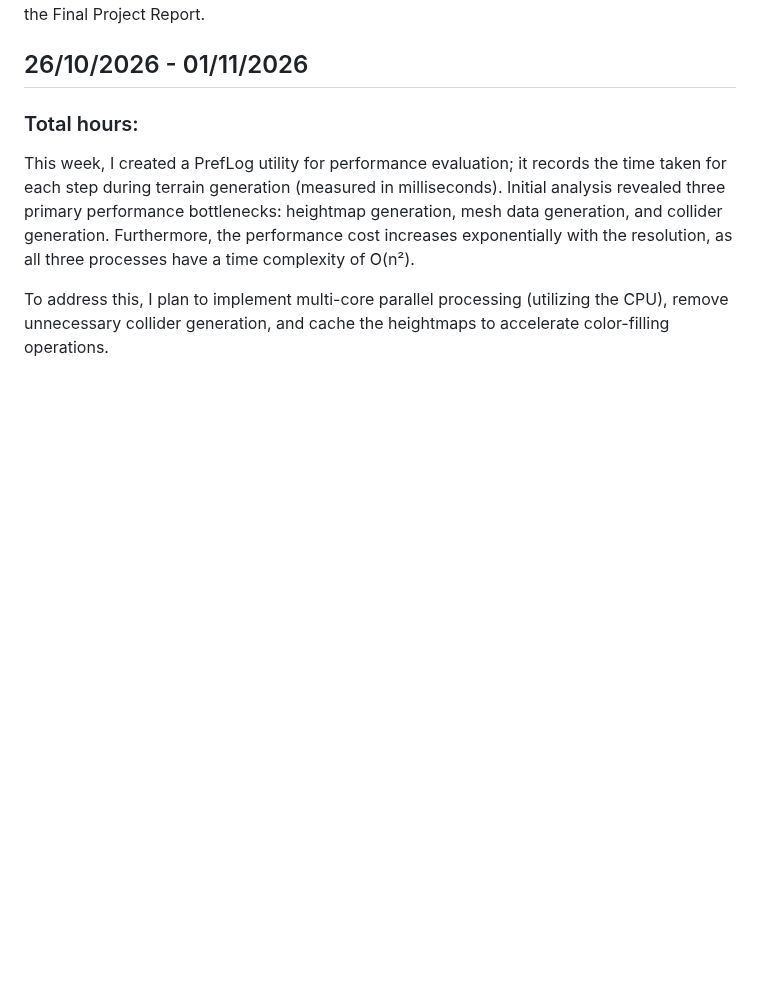
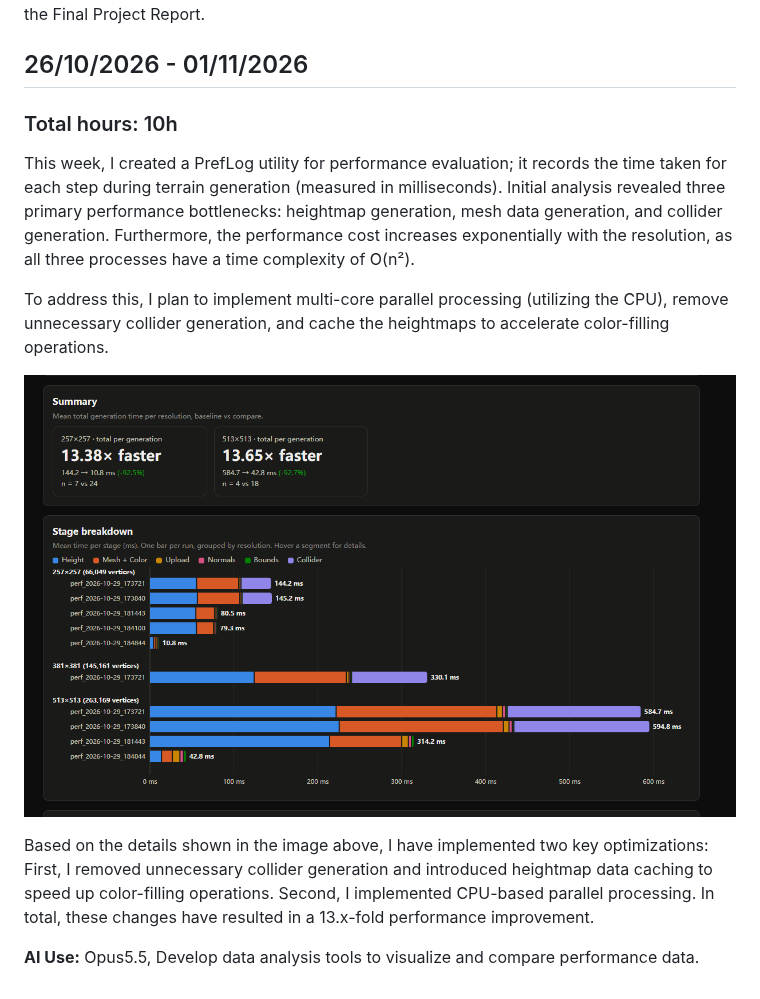
Before and after one commit to pengzzzccc/PTG, a Markdown page: Doc/DevLog.md, the part around the change. GitHub-like rendering; pictures changed too: Doc/image.png (added); blank space fills up the shorter version.

Commit message:
Update：Parallel Optimization

```diff
--- a/Doc/DevLog.md
+++ b/Doc/DevLog.md
@@ -94,7 +94,18 @@ The evaluation direction and plan were defined this week; for further details, p
 
 
 ## 26/10/2026 - 01/11/2026
-### Total hours:
+### Total hours: 10h
 This week, I created a PrefLog utility for performance evaluation; it records the time taken for each step during terrain generation (measured in milliseconds). Initial analysis revealed three primary performance bottlenecks: heightmap generation, mesh data generation, and collider generation. Furthermore, the performance cost increases exponentially with the resolution, as all three processes have a time complexity of O(n²).
 
 To address this, I plan to implement multi-core parallel processing (utilizing the CPU), remove unnecessary collider generation, and cache the heightmaps to accelerate color-filling operations.
+
+![](image.png)
+
+Based on the details shown in the image above, I have implemented two key optimizations:
+First, I removed unnecessary collider generation and introduced heightmap data caching to speed up color-filling operations.
+Second, I implemented CPU-based parallel processing.
+In total, these changes have resulted in a 13.x-fold performance improvement.
+
+
+**AI Use:**
+Opus5.5, Develop data analysis tools to visualize and compare performance data.
```
Also changed, not shown: Doc/image/image.png (added), 15 other files.
